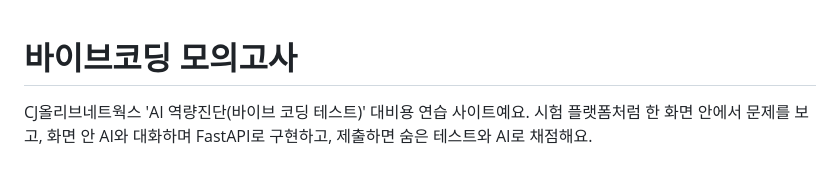
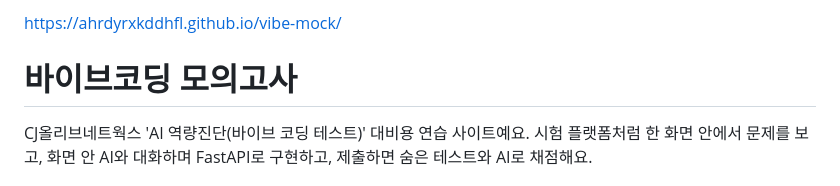
Before and after one commit to ahrdyrxkddhfl/vibe-mock, a Markdown page: README.md, the part around the change. Rendered like a GitHub page.

Commit message:
Add project URL to README
Added project URL to the README file.

```diff
--- a/README.md
+++ b/README.md
@@ -1,3 +1,5 @@
+https://ahrdyrxkddhfl.github.io/vibe-mock/
+
 # 바이브코딩 모의고사
 
 CJ올리브네트웍스 'AI 역량진단(바이브 코딩 테스트)' 대비용 연습 사이트예요.
```
